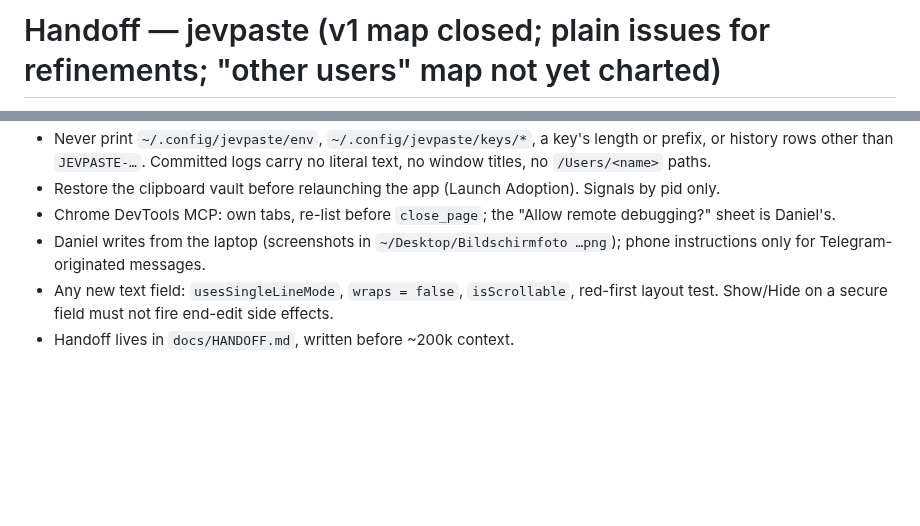
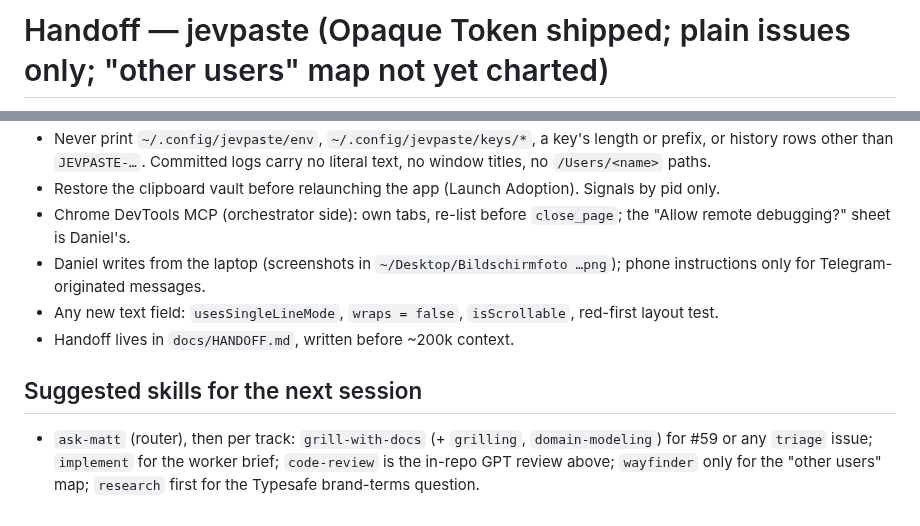
Before and after one commit to DanielMulec/jevpaste, a Markdown page: docs/HANDOFF.md, 2 parts joined by grey strips. GitHub-like rendering; blank space fills up the shorter version.

```diff
--- a/docs/HANDOFF.md
+++ b/docs/HANDOFF.md
@@ -1,2 +1,2 @@
-# Handoff — jevpaste (v1 map closed; plain issues for refinements; "other users" map not yet charted)
+# Handoff — jevpaste (Opaque Token shipped; plain issues only; "other users" map not yet charted)
 
@@ -65,9 +78,14 @@ Owner: Daniel Mulec. Tracker: GitHub Issues (`gh` authenticated; native sub-issu
 - Never print `~/.config/jevpaste/env`, `~/.config/jevpaste/keys/*`, a key's length or prefix, or history rows other
   than `JEVPASTE-…`. Committed logs carry no literal text, no window titles, no `/Users/<name>` paths.
 - Restore the clipboard vault before relaunching the app (Launch Adoption). Signals by pid only.
-- Chrome DevTools MCP: own tabs, re-list before `close_page`; the "Allow remote debugging?" sheet is Daniel's.
+- Chrome DevTools MCP (orchestrator side): own tabs, re-list before `close_page`; the "Allow remote debugging?" sheet
+  is Daniel's.
 - Daniel writes from the laptop (screenshots in `~/Desktop/Bildschirmfoto …png`); phone instructions only for
   Telegram-originated messages.
-- Any new text field: `usesSingleLineMode`, `wraps = false`, `isScrollable`, red-first layout test. Show/Hide on a
-  secure field must not fire end-edit side effects.
+- Any new text field: `usesSingleLineMode`, `wraps = false`, `isScrollable`, red-first layout test.
 - Handoff lives in `docs/HANDOFF.md`, written before ~200k context.
+
+## Suggested skills for the next session
+- `ask-matt` (router), then per track: `grill-with-docs` (+ `grilling`, `domain-modeling`) for #59 or any `triage`
+  issue; `implement` for the worker brief; `code-review` is the in-repo GPT review above; `wayfinder` only for the
+  "other users" map; `research` first for the Typesafe brand-terms question.
```
Also changed, not shown: other parts of docs/HANDOFF.md (+54 -41 lines).
